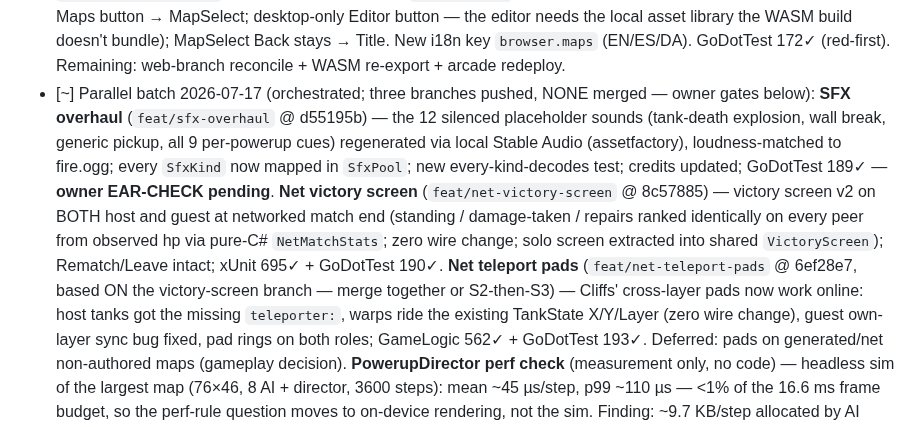
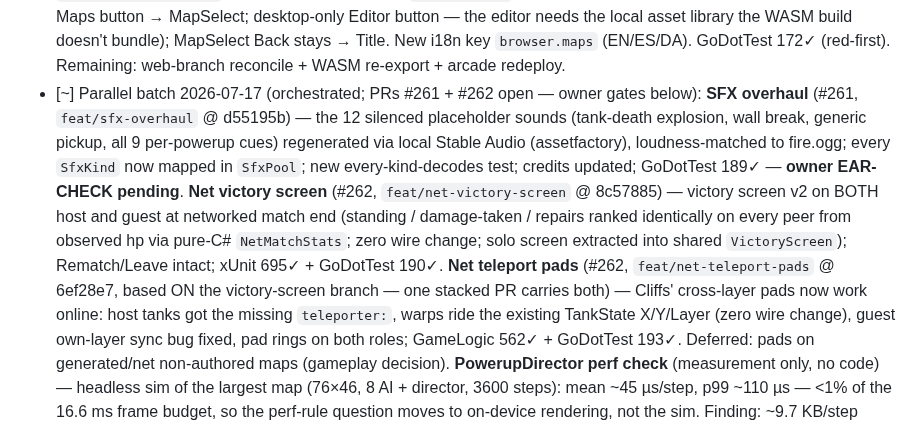
Before and after one commit to Vodkadav/TankGame, a Markdown page: PROGRESS.md, the part around the change. GitHub-like rendering.

Commit message:
PROGRESS: cite PRs #261/#262 for the 2026-07-17 batch
Co-Authored-By: Claude Fable 5 <noreply@anthropic.com>

```diff
--- a/PROGRESS.md
+++ b/PROGRESS.md
@@ -41,17 +41,17 @@ dashboard reads — keep it in sync with the detailed sections below.
   GoDotTest 187 — all green. Remaining: merge (owner squash-merge after CI), live two-device rematch/pickup
   check, 60 fps profile with the director on the largest map (perf rule), web re-export for the arcade.
 - [~] Multiplayer-menu restructure 2026-07-05 (`docs/tasks/multiplayer-menu-restructure.md`, #247 prep) — title slimmed to **Solo | Multiplayer | Settings | Exit** (last label platform-aware: "Back to Arcade" on web via `title.back_to_arcade`, behaviour unchanged — `PlatformExit`); map picking moved **into the lobby browser** (new Maps button → MapSelect; desktop-only Editor button — the editor needs the local asset library the WASM build doesn't bundle); MapSelect Back stays → Title. New i18n key `browser.maps` (EN/ES/DA). GoDotTest 172✓ (red-first). Remaining: web-branch reconcile + WASM re-export + arcade redeploy.
-- [~] Parallel batch 2026-07-17 (orchestrated; three branches pushed, NONE merged — owner gates below):
-  **SFX overhaul** (`feat/sfx-overhaul` @ d55195b) — the 12 silenced placeholder sounds (tank-death
+- [~] Parallel batch 2026-07-17 (orchestrated; PRs #261 + #262 open — owner gates below):
+  **SFX overhaul** (#261, `feat/sfx-overhaul` @ d55195b) — the 12 silenced placeholder sounds (tank-death
   explosion, wall break, generic pickup, all 9 per-powerup cues) regenerated via local Stable Audio
   (assetfactory), loudness-matched to fire.ogg; every `SfxKind` now mapped in `SfxPool`; new
   every-kind-decodes test; credits updated; GoDotTest 189✓ — **owner EAR-CHECK pending**.
-  **Net victory screen** (`feat/net-victory-screen` @ 8c57885) — victory screen v2 on BOTH host and
+  **Net victory screen** (#262, `feat/net-victory-screen` @ 8c57885) — victory screen v2 on BOTH host and
   guest at networked match end (standing / damage-taken / repairs ranked identically on every peer
   from observed hp via pure-C# `NetMatchStats`; zero wire change; solo screen extracted into shared
   `VictoryScreen`); Rematch/Leave intact; xUnit 695✓ + GoDotTest 190✓.
-  **Net teleport pads** (`feat/net-teleport-pads` @ 6ef28e7, based ON the victory-screen branch —
-  merge together or S2-then-S3) — Cliffs' cross-layer pads now work online: host tanks got the
+  **Net teleport pads** (#262, `feat/net-teleport-pads` @ 6ef28e7, based ON the victory-screen
+  branch — one stacked PR carries both) — Cliffs' cross-layer pads now work online: host tanks got the
   missing `teleporter:`, warps ride the existing TankState X/Y/Layer (zero wire change), guest
   own-layer sync bug fixed, pad rings on both roles; GameLogic 562✓ + GoDotTest 193✓. Deferred:
   pads on generated/net non-authored maps (gameplay decision).
```
